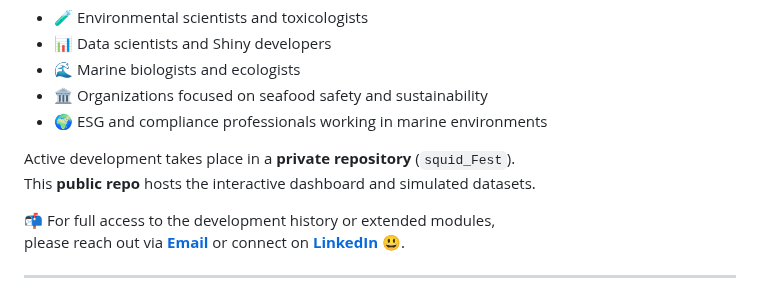
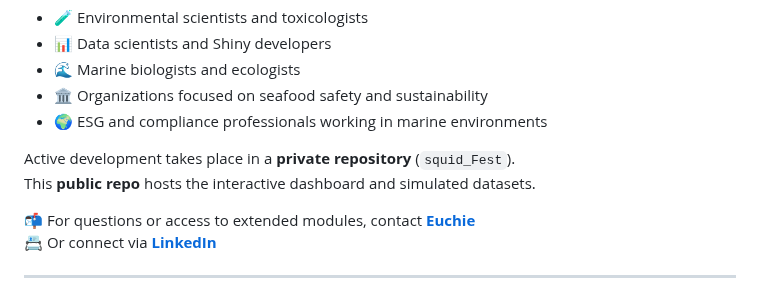
Before and after one commit to Euchie23/SquidStack, a Markdown page: Exploration/README.md, the part around the change. Drawn GitHub-style.

```diff
--- a/Exploration/README.md
+++ b/Exploration/README.md
@@ -152,7 +152,8 @@ We welcome collaboration and feedback from:
 Active development takes place in a **private repository** (`squid_Fest`).
 This **public repo** hosts the interactive dashboard and simulated datasets.
 
-📬 For full access to the development history or extended modules, <br> please reach out via **[Email](mailto:euchie23@gmail.com)** or connect on **[LinkedIn](https://www.linkedin.com/in/euchiejnpierre/)** 😃.
+📬 For questions or access to extended modules, contact **[Euchie](mailto:euchie23@gmail.com)**
+📇 Or connect via **[LinkedIn](https://www.linkedin.com/in/euchiejnpierre/)**
 
 ---
 
```
